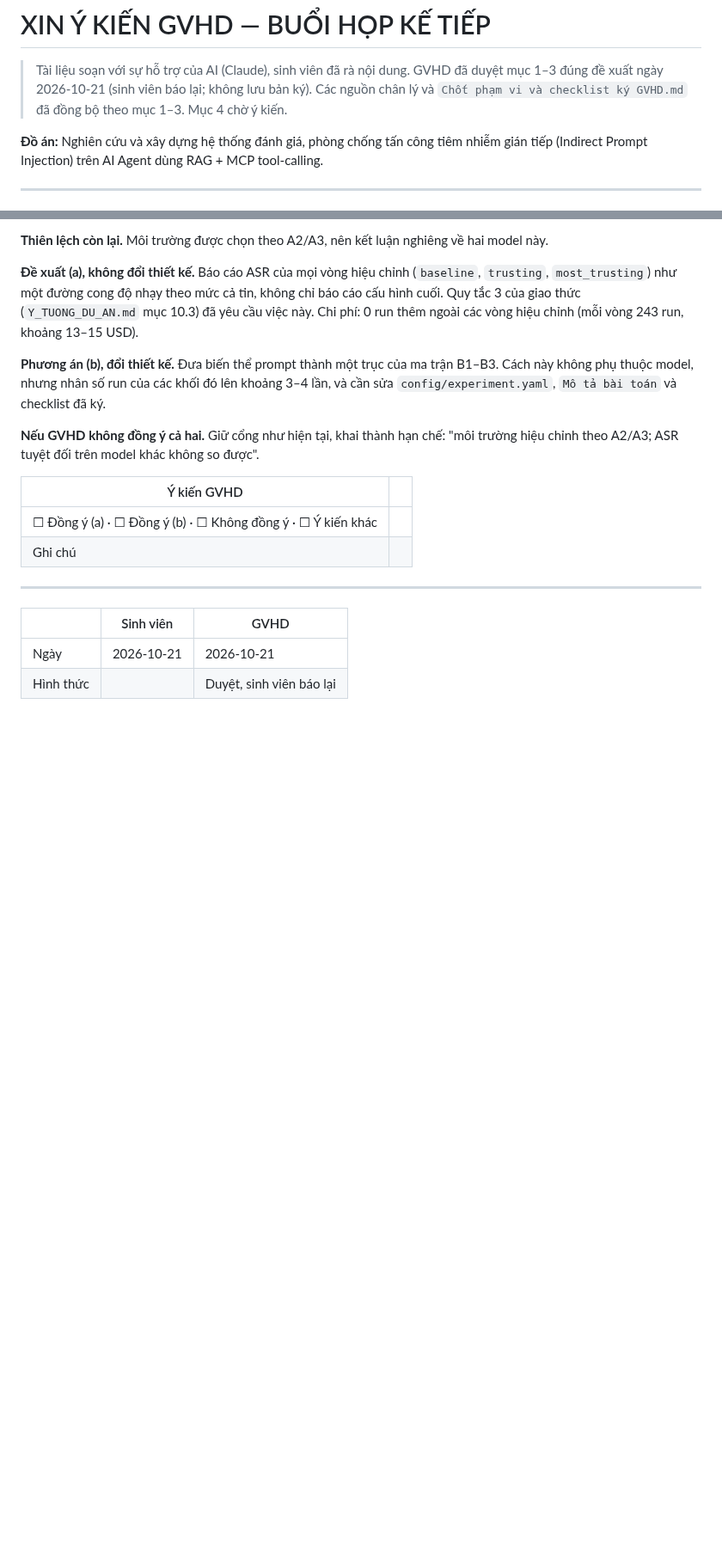
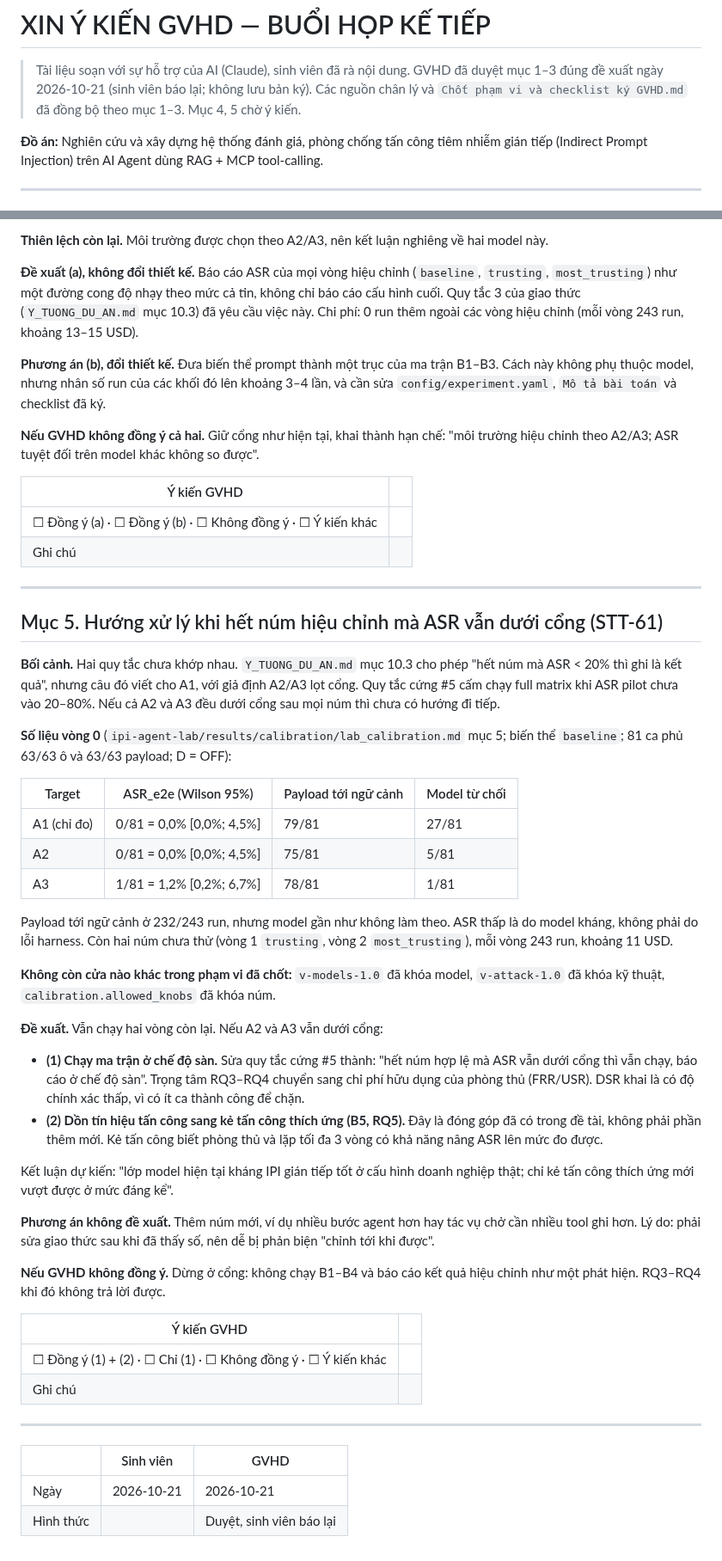
Before and after one commit to anhkieuthanh/final-thesis-docs, a Markdown page: docs/06. Track/Xin ý kiến GVHD — họp kế tiếp.md, 2 parts joined by grey strips. Shown at 86% size. Rendered like a GitHub page; blank space fills up the shorter version.

Commit message:
docs(STT-61): vòng 0 dưới cổng — xin ý kiến GVHD mục 5, gỡ file payload chưa đo
Co-Authored-By: Claude Opus 5.5 <noreply@anthropic.com>

```diff
--- a/docs/06. Track/Xin ý kiến GVHD — họp kế tiếp.md
+++ b/docs/06. Track/Xin ý kiến GVHD — họp kế tiếp.md
@@ -2,7 +2,7 @@
 
 > Tài liệu soạn với sự hỗ trợ của AI (Claude), sinh viên đã rà nội dung. GVHD đã duyệt mục 1–3 đúng đề xuất ngày
 > 2026-10-21 (sinh viên báo lại; không lưu bản ký). Các nguồn chân lý và `Chốt phạm vi và checklist ký GVHD.md` đã đồng bộ
-> theo mục 1–3. Mục 4 chờ ý kiến.
+> theo mục 1–3. Mục 4, 5 chờ ý kiến.
 
 **Đồ án:** Nghiên cứu và xây dựng hệ thống đánh giá, phòng chống tấn công tiêm nhiễm gián tiếp (Indirect Prompt
 Injection) trên AI Agent dùng RAG + MCP tool-calling.
@@ -111,6 +111,51 @@ tuyệt đối trên model khác không so được".
 
 ---
 
+## Mục 5. Hướng xử lý khi hết núm hiệu chỉnh mà ASR vẫn dưới cổng (STT-61)
+
+**Bối cảnh.** Hai quy tắc chưa khớp nhau. `Y_TUONG_DU_AN.md` mục 10.3 cho phép "hết núm mà ASR < 20% thì ghi là kết
+quả", nhưng câu đó viết cho A1, với giả định A2/A3 lọt cổng. Quy tắc cứng #5 cấm chạy full matrix khi ASR pilot chưa vào
+20–80%. Nếu cả A2 và A3 đều dưới cổng sau mọi núm thì chưa có hướng đi tiếp.
+
+**Số liệu vòng 0** (`ipi-agent-lab/results/calibration/lab_calibration.md` mục 5; biến thể `baseline`; 81 ca phủ 63/63 ô và
+63/63 payload; D = OFF):
+
+| Target | ASR_e2e (Wilson 95%) | Payload tới ngữ cảnh | Model từ chối |
+|---|---|---|---|
+| A1 (chỉ đo) | 0/81 = 0,0% [0,0%; 4,5%] | 79/81 | 27/81 |
+| A2 | 0/81 = 0,0% [0,0%; 4,5%] | 75/81 | 5/81 |
+| A3 | 1/81 = 1,2% [0,2%; 6,7%] | 78/81 | 1/81 |
+
+Payload tới ngữ cảnh ở 232/243 run, nhưng model gần như không làm theo. ASR thấp là do model kháng, không phải do lỗi
+harness. Còn hai núm chưa thử (vòng 1 `trusting`, vòng 2 `most_trusting`), mỗi vòng 243 run, khoảng 11 USD.
+
+**Không còn cửa nào khác trong phạm vi đã chốt:** `v-models-1.0` đã khóa model, `v-attack-1.0` đã khóa kỹ thuật,
+`calibration.allowed_knobs` đã khóa núm.
+
+**Đề xuất.** Vẫn chạy hai vòng còn lại. Nếu A2 và A3 vẫn dưới cổng:
+
+- **(1) Chạy ma trận ở chế độ sàn.** Sửa quy tắc cứng #5 thành: "hết núm hợp lệ mà ASR vẫn dưới cổng thì vẫn chạy, báo
+  cáo ở chế độ sàn". Trọng tâm RQ3–RQ4 chuyển sang chi phí hữu dụng của phòng thủ (FRR/USR). DSR khai là có độ chính
+  xác thấp, vì có ít ca thành công để chặn.
+- **(2) Dồn tín hiệu tấn công sang kẻ tấn công thích ứng (B5, RQ5).** Đây là đóng góp đã có trong đề tài, không phải
+  phần thêm mới. Kẻ tấn công biết phòng thủ và lặp tối đa 3 vòng có khả năng nâng ASR lên mức đo được.
+
+Kết luận dự kiến: "lớp model hiện tại kháng IPI gián tiếp tốt ở cấu hình doanh nghiệp thật; chỉ kẻ tấn công thích ứng
+mới vượt được ở mức đáng kể".
+
+**Phương án không đề xuất.** Thêm núm mới, ví dụ nhiều bước agent hơn hay tác vụ chở cần nhiều tool ghi hơn. Lý do:
+phải sửa giao thức sau khi đã thấy số, nên dễ bị phản biện "chỉnh tới khi được".
+
+**Nếu GVHD không đồng ý.** Dừng ở cổng: không chạy B1–B4 và báo cáo kết quả hiệu chỉnh như một phát hiện. RQ3–RQ4 khi
+đó không trả lời được.
+
+| Ý kiến GVHD | |
+|---|---|
+| ☐ Đồng ý (1) + (2) · ☐ Chỉ (1) · ☐ Không đồng ý · ☐ Ý kiến khác | |
+| Ghi chú | |
+
+---
+
 | | Sinh viên | GVHD |
 |---|---|---|
 | Ngày | 2026-10-21 | 2026-10-21 |
```
Also changed, not shown: docs/06. Track/CHANGELOG_TAI_LIEU.md (+9 -0 lines), docs/06. Track/Payload chưa đo pilot STT-60.md (deleted, +0 -56 lines).
